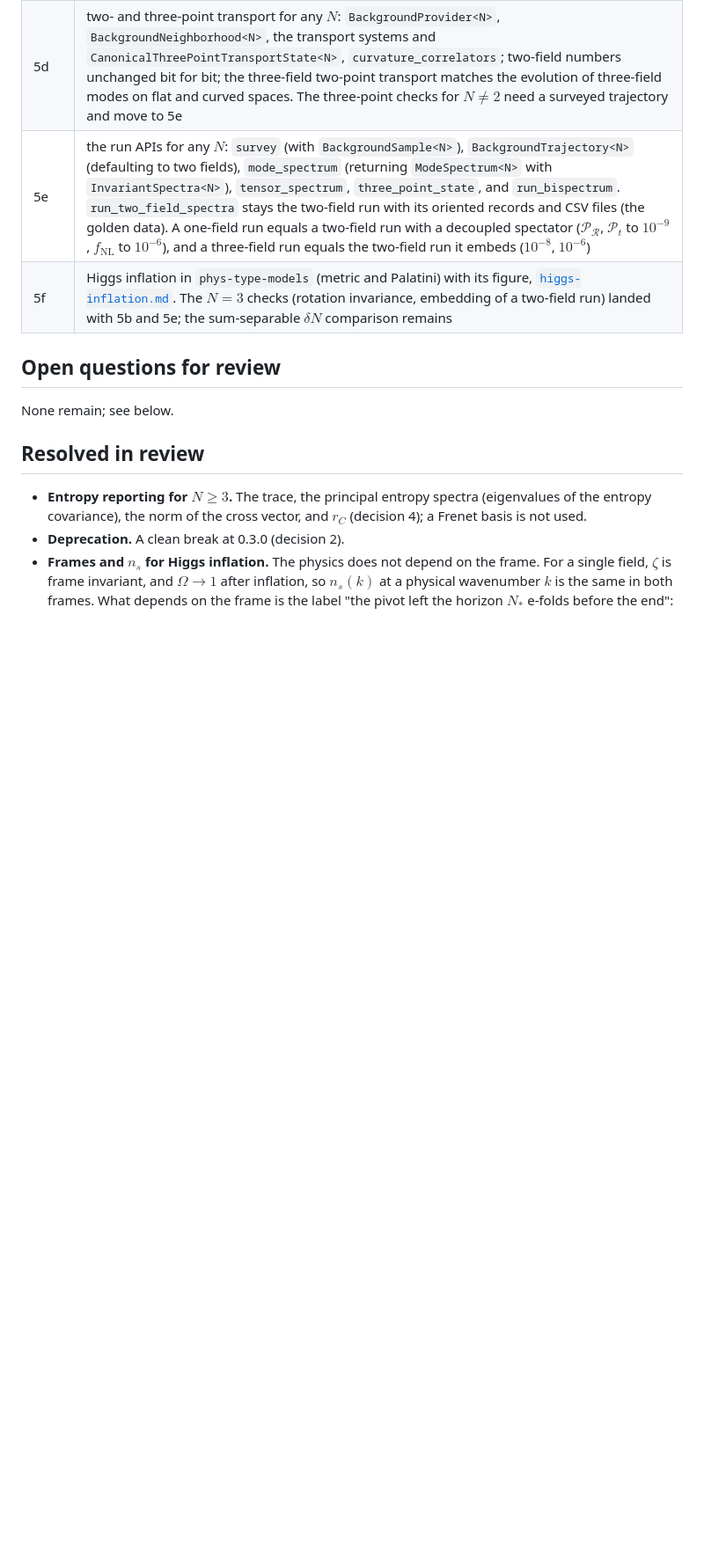
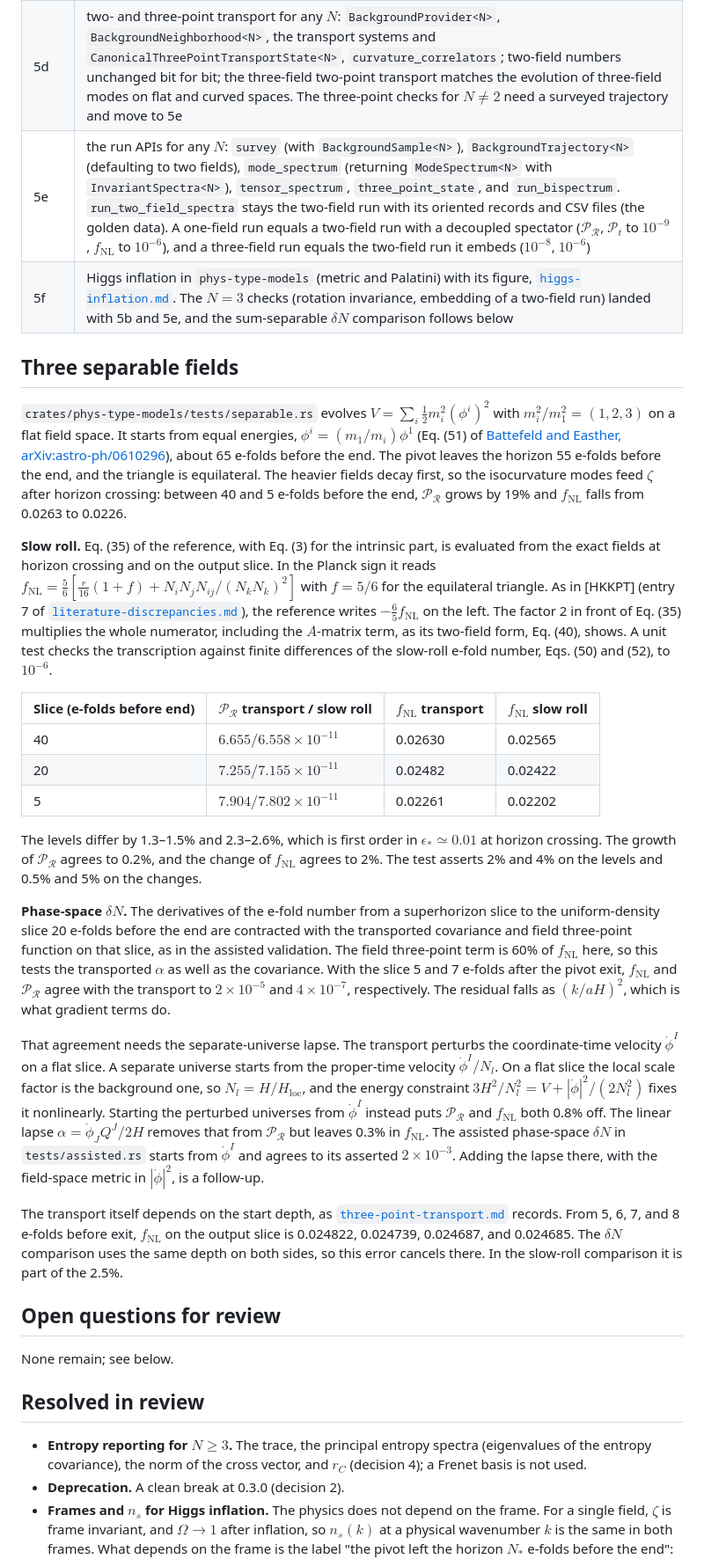
Before and after one commit to inuverse44/phys-type, a Markdown page: docs/n-field-perturbations.md, the part around one of its changes. Shown at 88% size. GitHub-like rendering; blank space fills up the shorter version.

Commit message:
Record the separable N = 3 results and the separate-universe lapse
Co-Authored-By: Claude Opus 5.5 <noreply@anthropic.com>

```diff
--- a/docs/n-field-perturbations.md
+++ b/docs/n-field-perturbations.md
@@ -143,7 +143,73 @@ $10^{-12}$ at every step.
 | 5c | tensor modes and $r$ (decision 5): `CovariantMultifieldSystem::tensor_spectrum`, evolved on the surveyed trajectory with the scalar integrator; single-field quadratic inflation reproduces $\mathcal P_t=(2H_*^2/\pi^2)[1-2(C+1)\epsilon_1]$ and $r=16\epsilon_1(1+C\epsilon_2)$ (Stewart–Lyth, $C=-2+\ln2+\gamma_E$) to $2\epsilon_1^2$; the vacuum must start well inside the horizon (two e-folds before exit leaves a 1.3% error, six leave $4\times10^{-4}$). $r$ enters the records in 5e |
 | 5d | two- and three-point transport for any $N$: `BackgroundProvider<N>`, `BackgroundNeighborhood<N>`, the transport systems and `CanonicalThreePointTransportState<N>`, `curvature_correlators`; two-field numbers unchanged bit for bit; the three-field two-point transport matches the evolution of three-field modes on flat and curved spaces. The three-point checks for $N\ne2$ need a surveyed trajectory and move to 5e |
 | 5e | the run APIs for any $N$: `survey` (with `BackgroundSample<N>`), `BackgroundTrajectory<N>` (defaulting to two fields), `mode_spectrum` (returning `ModeSpectrum<N>` with `InvariantSpectra<N>`), `tensor_spectrum`, `three_point_state`, and `run_bispectrum`. `run_two_field_spectra` stays the two-field run with its oriented records and CSV files (the golden data). A one-field run equals a two-field run with a decoupled spectator ($\mathcal P_{\mathcal R}$, $\mathcal P_t$ to $10^{-9}$, $f_{\mathrm{NL}}$ to $10^{-6}$), and a three-field run equals the two-field run it embeds ($10^{-8}$, $10^{-6}$) |
-| 5f | Higgs inflation in `phys-type-models` (metric and Palatini) with its figure, [`higgs-inflation.md`](higgs-inflation.md). The $N=3$ checks (rotation invariance, embedding of a two-field run) landed with 5b and 5e; the sum-separable $\delta N$ comparison remains |
+| 5f | Higgs inflation in `phys-type-models` (metric and Palatini) with its figure, [`higgs-inflation.md`](higgs-inflation.md). The $N=3$ checks (rotation invariance, embedding of a two-field run) landed with 5b and 5e, and the sum-separable $\delta N$ comparison follows below |
+
+## Three separable fields
+
+`crates/phys-type-models/tests/separable.rs` evolves
+$V=\sum_i\tfrac12m_i^2(\phi^i)^2$ with $m_i^2/m_1^2=(1,2,3)$ on a flat field
+space. It starts from equal energies, $\phi^i=(m_1/m_i)\phi^1$ (Eq. (51) of
+[Battefeld and Easther, arXiv:astro-ph/0610296](https://arxiv.org/abs/astro-ph/0610296)),
+about 65 e-folds before the end. The pivot leaves the horizon 55 e-folds
+before the end, and the triangle is equilateral. The heavier fields decay
+first, so the isocurvature modes feed $\zeta$ after horizon crossing: between
+40 and 5 e-folds before the end, $\mathcal P_{\mathcal R}$ grows by 19% and
+$f_{\mathrm{NL}}$ falls from 0.0263 to 0.0226.
+
+**Slow roll.** Eq. (35) of the reference, with Eq. (3) for the intrinsic
+part, is evaluated from the exact fields at horizon crossing and on the
+output slice. In the Planck sign it reads
+$f_{\mathrm{NL}}=\tfrac56[\tfrac{r}{16}(1+f)+N_iN_jN_{ij}/(N_kN_k)^2]$ with
+$f=5/6$ for the equilateral triangle. As in [HKKPT] (entry 7 of
+[`literature-discrepancies.md`](literature-discrepancies.md)), the reference
+writes $-\tfrac65f_{\mathrm{NL}}$ on the left. The factor 2 in front of
+Eq. (35) multiplies the whole numerator, including the $A$-matrix term, as
+its two-field form, Eq. (40), shows. A unit test checks the transcription
+against finite differences of the slow-roll e-fold number, Eqs. (50) and
+(52), to $10^{-6}$.
+
+| Slice (e-folds before end) | $\mathcal P_{\mathcal R}$ transport / slow roll | $f_{\mathrm{NL}}$ transport | $f_{\mathrm{NL}}$ slow roll |
+| --- | --- | --- | --- |
+| 40 | $6.655/6.558\times10^{-11}$ | 0.02630 | 0.02565 |
+| 20 | $7.255/7.155\times10^{-11}$ | 0.02482 | 0.02422 |
+| 5 | $7.904/7.802\times10^{-11}$ | 0.02261 | 0.02202 |
+
+The levels differ by 1.3–1.5% and 2.3–2.6%, which is first order in
+$\epsilon_*\simeq0.01$ at horizon crossing. The growth of
+$\mathcal P_{\mathcal R}$ agrees to 0.2%, and the change of $f_{\mathrm{NL}}$
+agrees to 2%. The test asserts 2% and 4% on the levels and 0.5% and 5% on
+the changes.
+
+**Phase-space $\delta N$.** The derivatives of the e-fold number from a
+superhorizon slice to the uniform-density slice 20 e-folds before the end are
+contracted with the transported covariance and field three-point function on
+that slice, as in the assisted validation. The field three-point term is
+60% of $f_{\mathrm{NL}}$ here, so this tests the transported $\alpha$ as
+well as the covariance. With the slice 5 and 7 e-folds after the pivot exit,
+$f_{\mathrm{NL}}$ and $\mathcal P_{\mathcal R}$ agree with the transport to
+$2\times10^{-5}$ and $4\times10^{-7}$, respectively. The residual falls as
+$(k/aH)^2$, which is what gradient terms do.
+
+That agreement needs the separate-universe lapse. The transport perturbs the
+coordinate-time velocity $\dot\phi^I$ on a flat slice. A separate universe
+starts from the proper-time velocity $\dot\phi^I/N_l$. On a flat slice the
+local scale factor is the background one, so $N_l=H/H_{\mathrm{loc}}$, and the
+energy constraint $3H^2/N_l^2=V+|\dot\phi|^2/(2N_l^2)$ fixes it nonlinearly.
+Starting the perturbed universes from $\dot\phi^I$ instead puts
+$\mathcal P_{\mathcal R}$ and $f_{\mathrm{NL}}$ both 0.8% off. The linear
+lapse $\alpha=\dot\phi_JQ^J/2H$ removes that from $\mathcal P_{\mathcal R}$
+but leaves 0.3% in $f_{\mathrm{NL}}$. The assisted phase-space $\delta N$ in
+`tests/assisted.rs` starts from $\dot\phi^I$ and agrees to its asserted
+$2\times10^{-3}$. Adding the lapse there, with the field-space metric in
+$|\dot\phi|^2$, is a follow-up.
+
+The transport itself depends on the start depth, as
+[`three-point-transport.md`](three-point-transport.md) records. From 5, 6, 7,
+and 8 e-folds before exit, $f_{\mathrm{NL}}$ on the output slice is 0.024822,
+0.024739, 0.024687, and 0.024685. The $\delta N$ comparison uses the same depth
+on both sides, so this error cancels there. In the slow-roll comparison it is
+part of the 2.5%.
 
 ## Open questions for review
 
```
Also changed, not shown: other parts of docs/n-field-perturbations.md (+1 -1 lines), CHANGELOG.md (+5 -0 lines).
